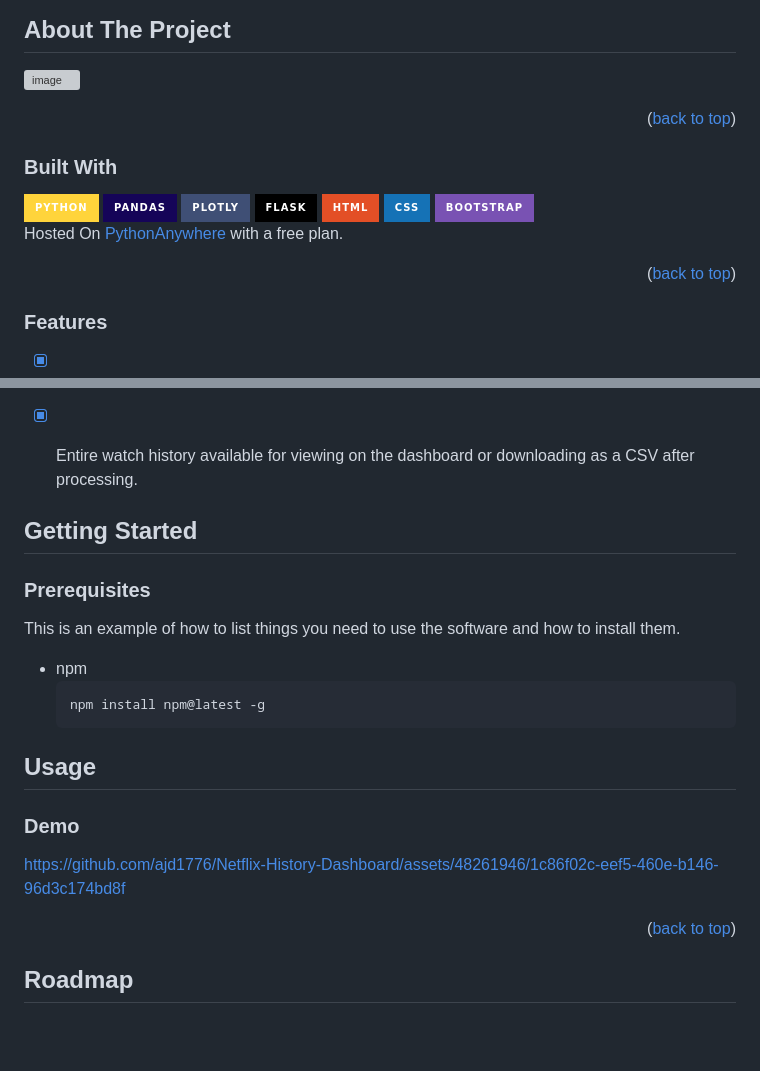
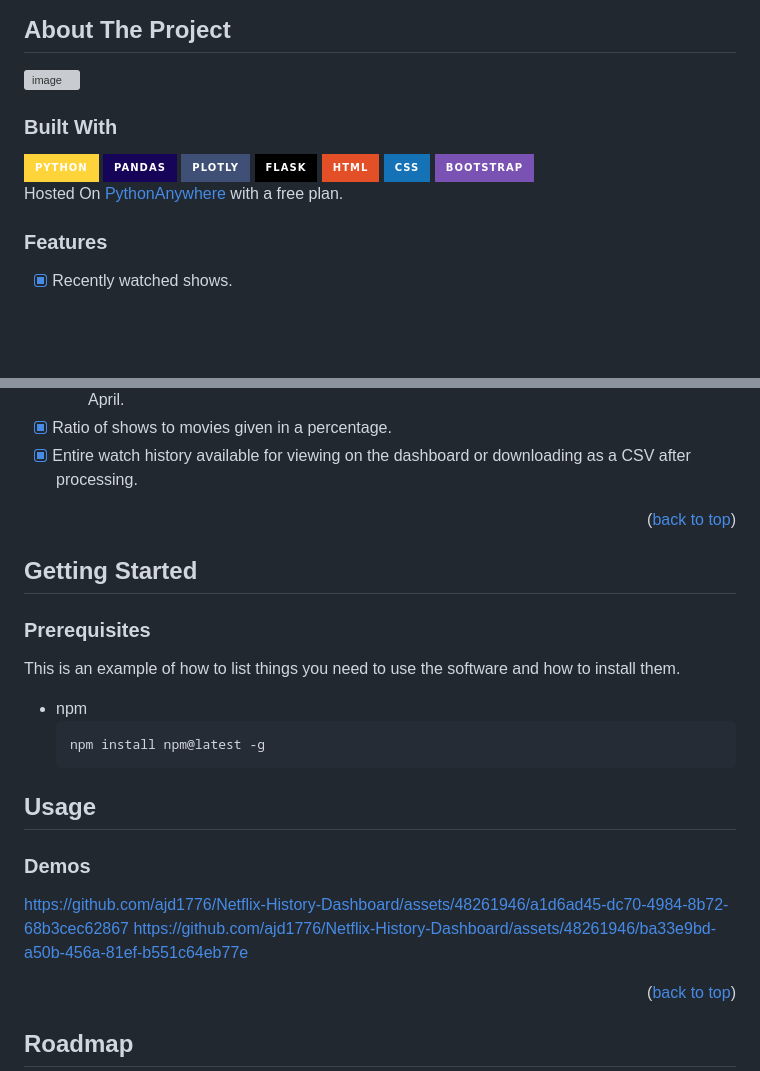
Before and after one commit to ajd1776/Netflix-History-Dashboard, a Markdown page: README.md, 2 parts joined by grey strips. Rendered like a GitHub page; badges without logos; blank space fills up the shorter version; grey boxes are pictures that could not be loaded.

```diff
--- a/README.md
+++ b/README.md
@@ -60,9 +60,6 @@
 ## About The Project
 ![image](https://github.com/ajd1776/Netflix-History-Dashboard/assets/48261946/9a1574d3-de84-4caf-923a-ee09e52df5a0)
 
-<p align="right">(<a href="#readme-top">back to top</a>)</p>
-
-
 ### Built With
 <a href="https://www.python.org/">
     <img alt="Python" src="https://img.shields.io/badge/Python-FFD43B?style=for-the-badge&logo=Python"></a>
@@ -81,9 +78,6 @@
 
 Hosted On [PythonAnywhere](https://www.pythonanywhere.com) with a free plan.
 
-<p align="right">(<a href="#readme-top">back to top</a>)</p>
-
-
 ### Features
 - [x] Recently watched shows.
 - [x] Recently watched movies.
@@ -99,6 +93,8 @@ Hosted On [PythonAnywhere](https://www.pythonanywhere.com) with a free plan.
   -  For example: Activity for each day of the month (numeric) from 2020 to 2021 for January to April.
 - [x] Ratio of shows to movies given in a percentage.
 - [x] Entire watch history available for viewing on the dashboard or downloading as a CSV after processing.
+
+<p align="right">(<a href="#readme-top">back to top</a>)</p>
 
 
 <!-- GETTING STARTED -->
@@ -116,8 +112,11 @@ This is an example of how to list things you need to use the software and how to
 <!-- USAGE EXAMPLES -->
 ## Usage
 
-### Demo
-https://github.com/ajd1776/Netflix-History-Dashboard/assets/48261946/1c86f02c-eef5-460e-b146-96d3c174bd8f
+### Demos
+https://github.com/ajd1776/Netflix-History-Dashboard/assets/48261946/a1d6ad45-dc70-4984-8b72-68b3cec62867
+https://github.com/ajd1776/Netflix-History-Dashboard/assets/48261946/ba33e9bd-a50b-456a-81ef-b551c64eb77e
+
+
 
 <p align="right">(<a href="#readme-top">back to top</a>)</p>
 
```
